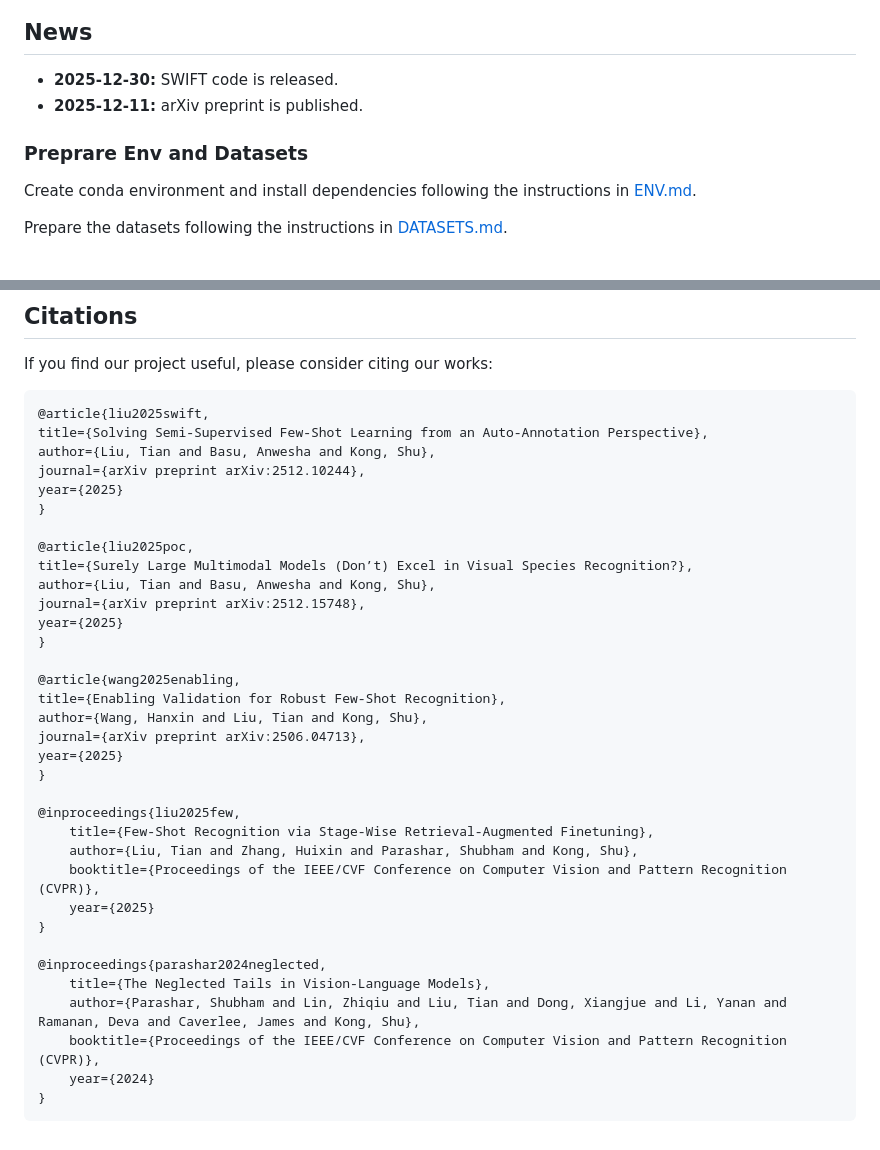
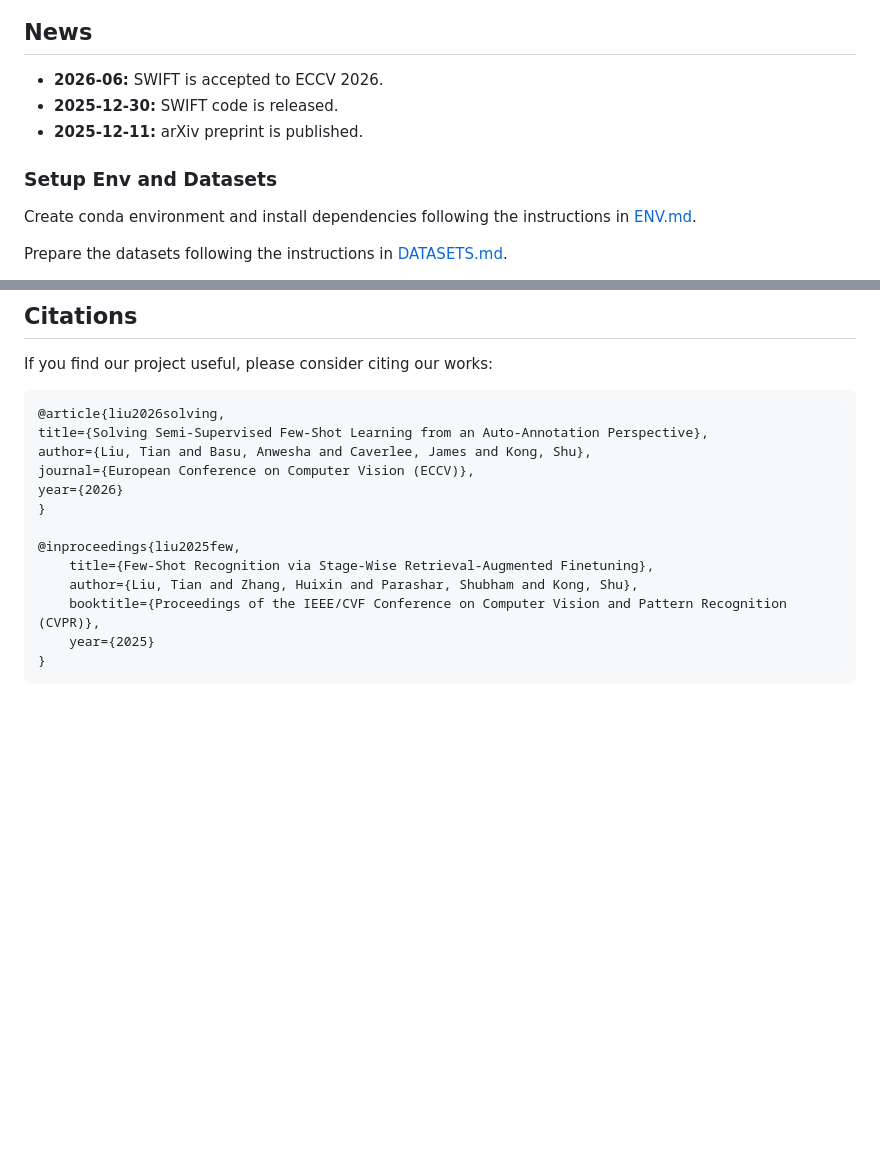
Before and after one commit to tian1327/SWIFT, a Markdown page: README.md, 2 parts joined by grey strips. Drawn GitHub-style; blank space fills up the shorter version.

Commit message:
udpate references, news

````diff
--- a/README.md
+++ b/README.md
@@ -23,10 +23,11 @@ To address this, we propose simple-yet-effective remedies, including classifier
 
 ## News
 
+- **2026-06:** SWIFT is accepted to ECCV 2026.
 - **2025-12-30:** SWIFT code is released.
 - **2025-12-11:** arXiv preprint is published.
 
-### Preprare Env and Datasets
+### Setup Env and Datasets
 Create conda environment and install dependencies following the instructions in [ENV.md](./ENV.md).
 
 Prepare the datasets following the instructions in [DATASETS.md](./DATASETS.md).
@@ -87,25 +88,11 @@ Check out our related works below:
 If you find our project useful, please consider citing our works:
 
 ```bibtex
-@article{liu2025swift,
+@article{liu2026solving,
 title={Solving Semi-Supervised Few-Shot Learning from an Auto-Annotation Perspective},
-author={Liu, Tian and Basu, Anwesha and Kong, Shu},
-journal={arXiv preprint arXiv:2512.10244},
-year={2025}
-}
-
-@article{liu2025poc,
-title={Surely Large Multimodal Models (Don’t) Excel in Visual Species Recognition?},
-author={Liu, Tian and Basu, Anwesha and Kong, Shu},
-journal={arXiv preprint arXiv:2512.15748},
-year={2025}
-}
-
-@article{wang2025enabling,
-title={Enabling Validation for Robust Few-Shot Recognition},
-author={Wang, Hanxin and Liu, Tian and Kong, Shu},
-journal={arXiv preprint arXiv:2506.04713},
-year={2025}
+author={Liu, Tian and Basu, Anwesha and Caverlee, James and Kong, Shu},
+journal={European Conference on Computer Vision (ECCV)},
+year={2026}
 }
 
 @inproceedings{liu2025few,
@@ -114,11 +101,4 @@ year={2025}
     booktitle={Proceedings of the IEEE/CVF Conference on Computer Vision and Pattern Recognition (CVPR)},
     year={2025}
 }
-
-@inproceedings{parashar2024neglected,
-    title={The Neglected Tails in Vision-Language Models},
-    author={Parashar, Shubham and Lin, Zhiqiu and Liu, Tian and Dong, Xiangjue and Li, Yanan and Ramanan, Deva and Caverlee, James and Kong, Shu},
-    booktitle={Proceedings of the IEEE/CVF Conference on Computer Vision and Pattern Recognition (CVPR)},
-    year={2024}
-}
 ```
````
